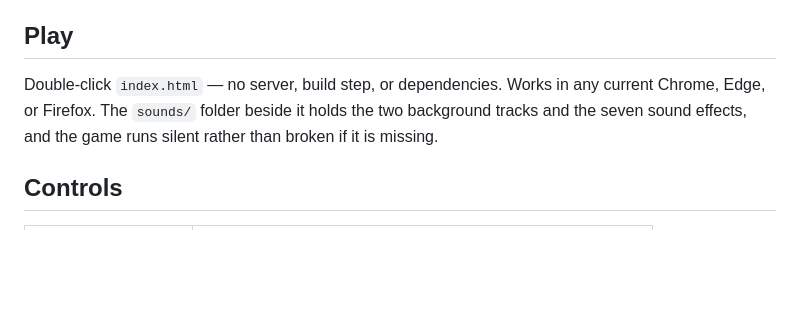
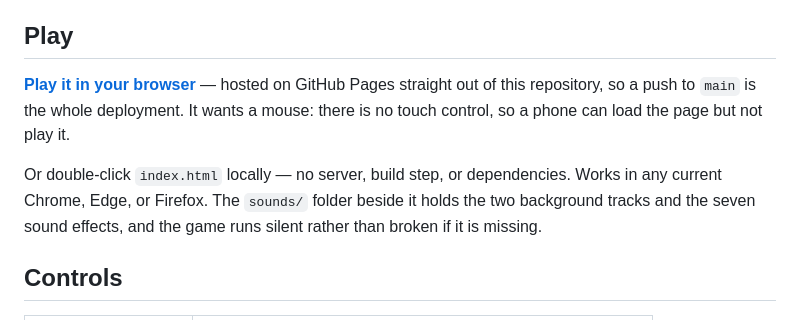
Before and after one commit to msnider-hub/cursor-dodge, a Markdown page: README.md, the part around one of its changes. Rendered like a GitHub page; blank space fills up the shorter version.

Commit message:
README: link the hosted build, note what hosting it involves
Co-Authored-By: Claude Opus 5 <noreply@anthropic.com>

```diff
--- a/README.md
+++ b/README.md
@@ -6,7 +6,9 @@ Two rules make the game: **only the violet cube pays**, and **every round is one
 
 ## Play
 
-Double-click `index.html` — no server, build step, or dependencies. Works in any current Chrome, Edge, or Firefox. The `sounds/` folder beside it holds the two background tracks and the seven sound effects, and the game runs silent rather than broken if it is missing.
+**[Play it in your browser](https://msnider-hub.github.io/cursor-dodge/)** — hosted on GitHub Pages straight out of this repository, so a push to `main` is the whole deployment. It wants a mouse: there is no touch control, so a phone can load the page but not play it.
+
+Or double-click `index.html` locally — no server, build step, or dependencies. Works in any current Chrome, Edge, or Firefox. The `sounds/` folder beside it holds the two background tracks and the seven sound effects, and the game runs silent rather than broken if it is missing.
 
 ## Controls
 
```
Also changed, not shown: other parts of README.md (+2 -0 lines).
